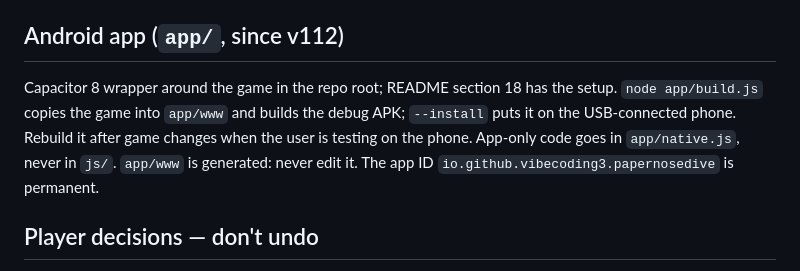
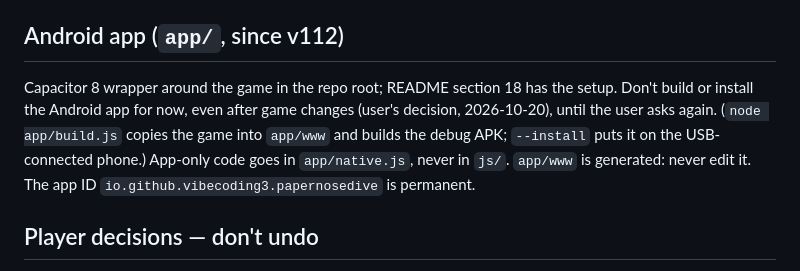
Before and after one commit to vibecoding3/airplane, a Markdown page: CLAUDE.md, the part around the change. Drawn GitHub-style.

Commit message:
CLAUDE.md: don't build the Android app for now
Co-Authored-By: Claude Opus 5.5 <noreply@anthropic.com>

```diff
--- a/CLAUDE.md
+++ b/CLAUDE.md
@@ -15,7 +15,7 @@ Browser game: a paper plane always falls; the player steers left/right to dodge
 Tools setup (once): `cd tools && npm install`. Chrome is auto-detected (or set `CHROME`).
 
 ## Android app (`app/`, since v112)
-Capacitor 8 wrapper around the game in the repo root; README section 18 has the setup. `node app/build.js` copies the game into `app/www` and builds the debug APK; `--install` puts it on the USB-connected phone. Rebuild it after game changes when the user is testing on the phone. App-only code goes in `app/native.js`, never in `js/`. `app/www` is generated: never edit it. The app ID `io.github.vibecoding3.papernosedive` is permanent.
+Capacitor 8 wrapper around the game in the repo root; README section 18 has the setup. Don't build or install the Android app for now, even after game changes (user's decision, 2026-10-20), until the user asks again. (`node app/build.js` copies the game into `app/www` and builds the debug APK; `--install` puts it on the USB-connected phone.) App-only code goes in `app/native.js`, never in `js/`. `app/www` is generated: never edit it. The app ID `io.github.vibecoding3.papernosedive` is permanent.
 
 ## Player decisions — don't undo
 - Controls: 3 drift positions only (left / straight / right); hold for a sharp turn. A 5-position version was rejected.
```
